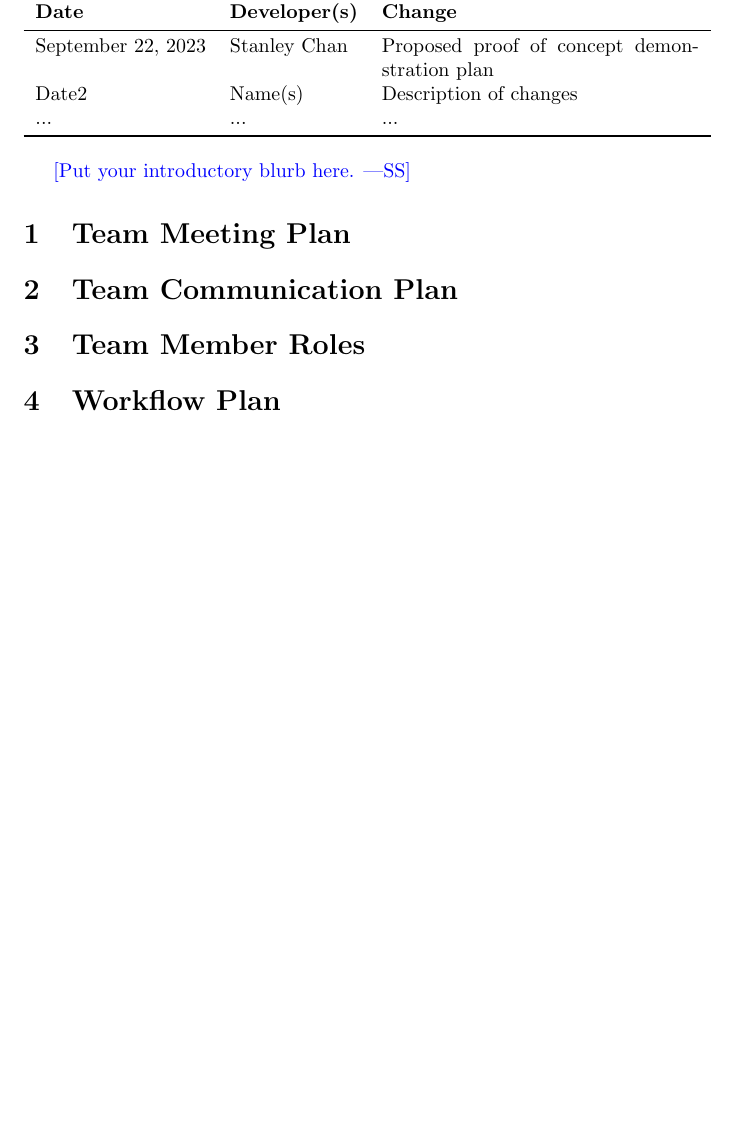
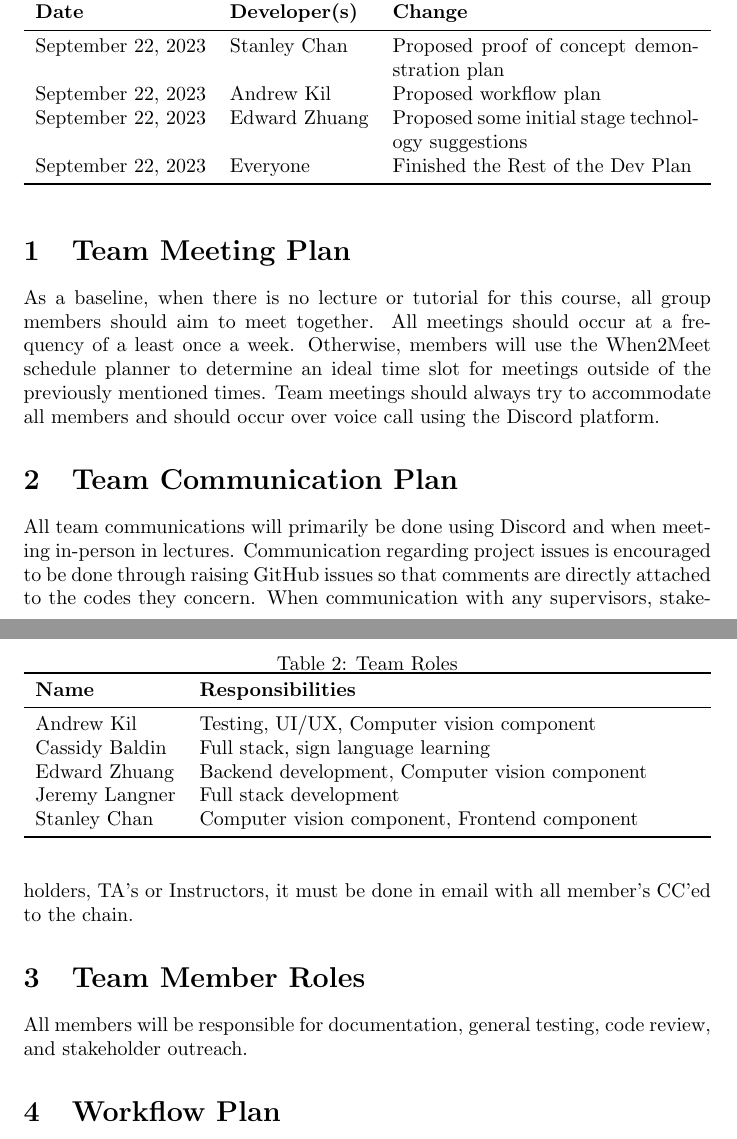
Before and after one commit to stanreee/sign-language-learning, a LaTeX document (docs/DevelopmentPlan/DevelopmentPlan.tex): part of page 1 of 3 before the commit and two parts of pages 1 and 2 of 3 after it, the two joined at a grey line, cut so that both start at the same text, the shorter picture padded with empty space. Compiled offline with pdfLaTeX.

Commit message:
Finished Development Plan

```diff
--- a/docs/DevelopmentPlan/DevelopmentPlan.tex
+++ b/docs/DevelopmentPlan/DevelopmentPlan.tex
@@ -23,19 +23,41 @@
 \textbf{Date} & \textbf{Developer(s)} & \textbf{Change}\\
 \midrule
 September 22, 2023 & Stanley Chan & Proposed proof of concept demonstration plan\\
-Date2 & Name(s) & Description of changes\\
-... & ... & ...\\
+September 22, 2023 & Andrew Kil & Proposed workflow plan\\
+September 22, 2023 & Edward Zhuang & Proposed some initial stage technology suggestions\\
+September 22, 2023 & Everyone & Finished the Rest of the Dev Plan\\
 \bottomrule
 \end{tabularx}
 \end{table}
 
-\wss{Put your introductory blurb here.}
+% \wss{Put your introductory blurb here.}
 
 \section{Team Meeting Plan}
 
+As a baseline, when there is no lecture or tutorial for this course, all group members should aim to meet together. All meetings should occur at a frequency of a least once a week. Otherwise, members will use the When2Meet schedule planner to determine an ideal time slot for meetings outside of the previously mentioned times. Team meetings should always try to accommodate all members and should occur over voice call using the Discord platform.
+
 \section{Team Communication Plan}
 
+All team communications will primarily be done using Discord and when meeting in-person in lectures. Communication regarding project issues is encouraged to be done through raising GitHub issues so that comments are directly attached to the codes they concern. When communication with any supervisors, stakeholders, TA's or Instructors, it must be done in email with all member's CC'ed to the chain.
+
 \section{Team Member Roles}
+
+All members will be responsible for documentation, general testing, code review, and stakeholder outreach.
+
+\begin{table}%[H]
+\caption{Team Roles} \label{TblRoles}
+\begin{tabularx}{\textwidth}{ll}
+\toprule
+\textbf{Name} & \textbf{Responsibilities}\\
+\midrule
+Andrew Kil & Testing, UI/UX, Computer vision component\\
+Cassidy Baldin & Full stack, sign language learning\\
+Edward Zhuang & Backend development, Computer vision component\\
+Jeremy Langner & Full stack development\\
+Stanley Chan & Computer vision component, Frontend component\\
+\bottomrule
+\end{tabularx}
+\end{table}
 
 \section{Workflow Plan}
 
```
Also changed, not shown: docs/DevelopmentPlan/DevelopmentPlan.tex (42 more changed lines).
